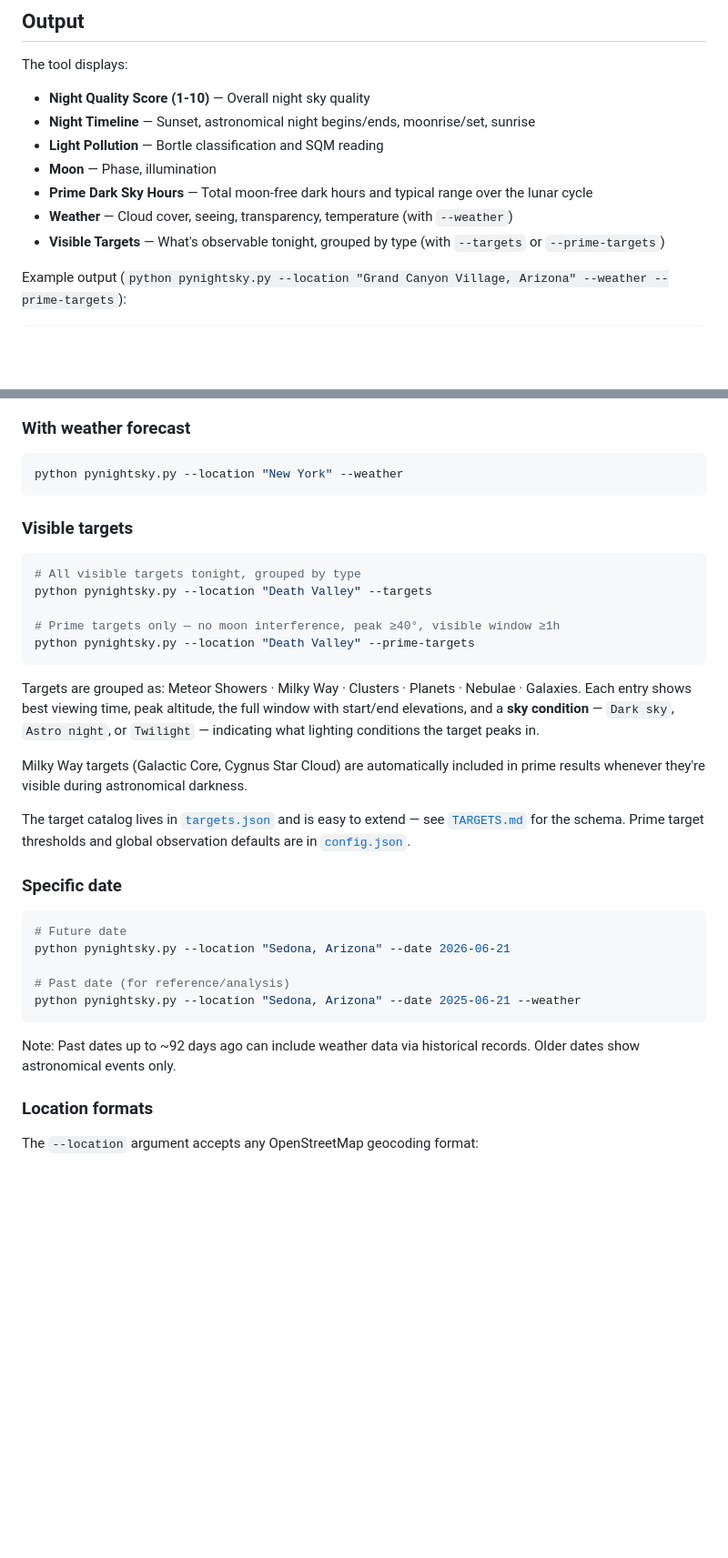
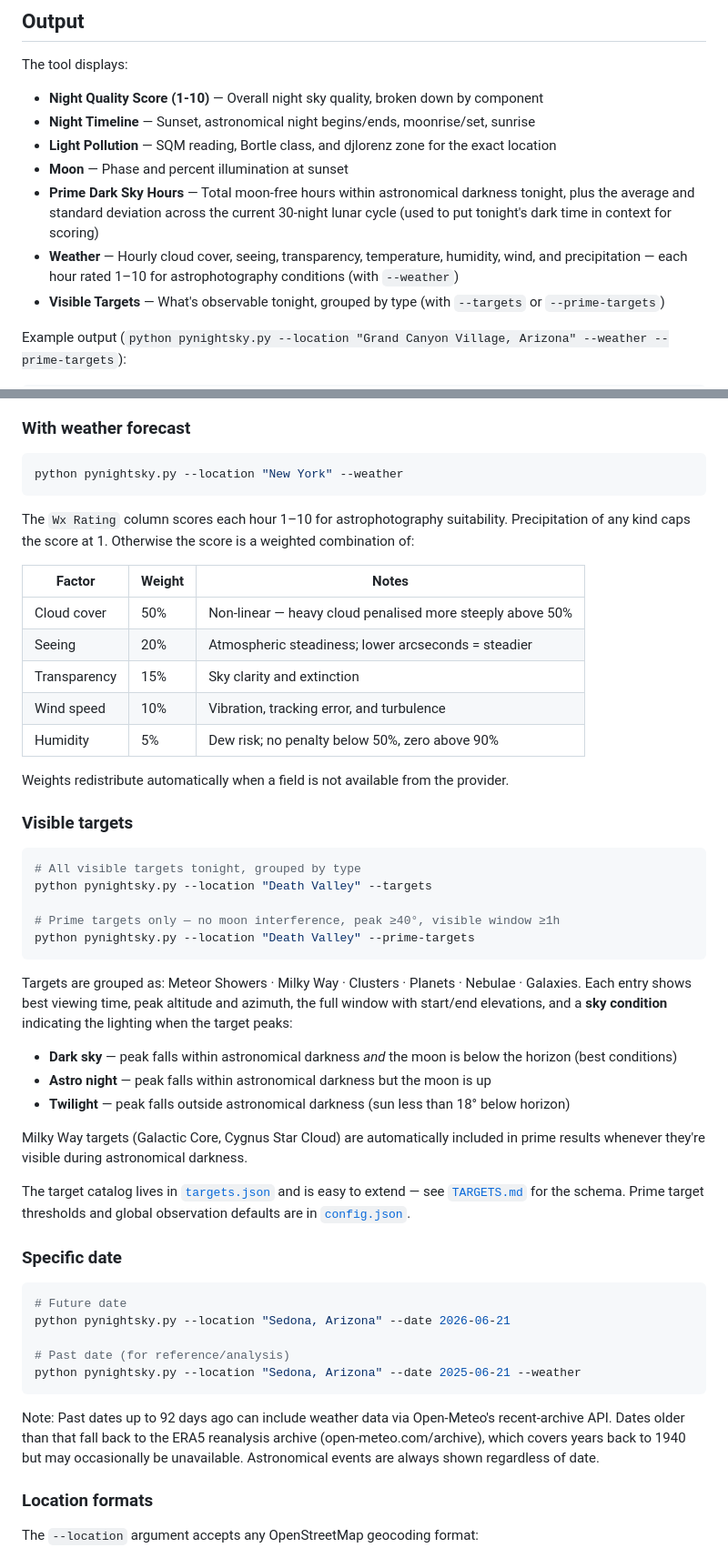
Before and after one commit to mbeher2200/DarkHours, a Markdown page: README.md, 2 parts joined by grey strips. Shown at 91% size. Rendered like a GitHub page; blank space fills up the shorter version.

````diff
--- a/README.md
+++ b/README.md
@@ -11,12 +11,12 @@ Perfect for dark sky observations, astrophotography sessions, and trips.
 ## Output
 
 The tool displays:
-- **Night Quality Score (1-10)** — Overall night sky quality
+- **Night Quality Score (1-10)** — Overall night sky quality, broken down by component
 - **Night Timeline** — Sunset, astronomical night begins/ends, moonrise/set, sunrise
-- **Light Pollution** — Bortle classification and SQM reading
-- **Moon** — Phase, illumination
-- **Prime Dark Sky Hours** — Total moon-free dark hours and typical range over the lunar cycle
-- **Weather** — Cloud cover, seeing, transparency, temperature (with `--weather`)
+- **Light Pollution** — SQM reading, Bortle class, and djlorenz zone for the exact location
+- **Moon** — Phase and percent illumination at sunset
+- **Prime Dark Sky Hours** — Total moon-free hours within astronomical darkness tonight, plus the average and standard deviation across the current 30-night lunar cycle (used to put tonight's dark time in context for scoring)
+- **Weather** — Hourly cloud cover, seeing, transparency, temperature, humidity, wind, and precipitation — each hour rated 1–10 for astrophotography conditions (with `--weather`)
 - **Visible Targets** — What's observable tonight, grouped by type (with `--targets` or `--prime-targets`)
 
 Example output (`python pynightsky.py --location "Grand Canyon Village, Arizona" --weather --prime-targets`):
@@ -131,6 +135,18 @@ python pynightsky.py --coords 40.7128 -74.0060
 python pynightsky.py --location "New York" --weather
 ```
 
+The `Wx Rating` column scores each hour 1–10 for astrophotography suitability. Precipitation of any kind caps the score at 1. Otherwise the score is a weighted combination of:
+
+| Factor | Weight | Notes |
+|--------|--------|-------|
+| Cloud cover | 50% | Non-linear — heavy cloud penalised more steeply above 50% |
+| Seeing | 20% | Atmospheric steadiness; lower arcseconds = steadier |
+| Transparency | 15% | Sky clarity and extinction |
+| Wind speed | 10% | Vibration, tracking error, and turbulence |
+| Humidity | 5% | Dew risk; no penalty below 50%, zero above 90% |
+
+Weights redistribute automatically when a field is not available from the provider.
+
 ### Visible targets
 
 ```bash
@@ -141,7 +157,11 @@ python pynightsky.py --location "Death Valley" --targets
 python pynightsky.py --location "Death Valley" --prime-targets
 ```
 
-Targets are grouped as: Meteor Showers · Milky Way · Clusters · Planets · Nebulae · Galaxies. Each entry shows best viewing time, peak altitude, the full window with start/end elevations, and a **sky condition** — `Dark sky`, `Astro night`, or `Twilight` — indicating what lighting conditions the target peaks in.
+Targets are grouped as: Meteor Showers · Milky Way · Clusters · Planets · Nebulae · Galaxies. Each entry shows best viewing time, peak altitude and azimuth, the full window with start/end elevations, and a **sky condition** indicating the lighting when the target peaks:
+
+- **Dark sky** — peak falls within astronomical darkness *and* the moon is below the horizon (best conditions)
+- **Astro night** — peak falls within astronomical darkness but the moon is up
+- **Twilight** — peak falls outside astronomical darkness (sun less than 18° below horizon)
 
 Milky Way targets (Galactic Core, Cygnus Star Cloud) are automatically included in prime results whenever they're visible during astronomical darkness.
 
@@ -157,7 +177,7 @@ python pynightsky.py --location "Sedona, Arizona" --date 2026-06-21
 python pynightsky.py --location "Sedona, Arizona" --date 2025-06-21 --weather
 ```
 
-Note: Past dates up to ~92 days ago can include weather data via historical records. Older dates show astronomical events only.
+Note: Past dates up to 92 days ago can include weather data via Open-Meteo's recent-archive API. Dates older than that fall back to the ERA5 reanalysis archive (open-meteo.com/archive), which covers years back to 1940 but may occasionally be unavailable. Astronomical events are always shown regardless of date.
 
 ### Location formats
 
````
Also changed, not shown: other parts of README.md (+26 -4 lines).
